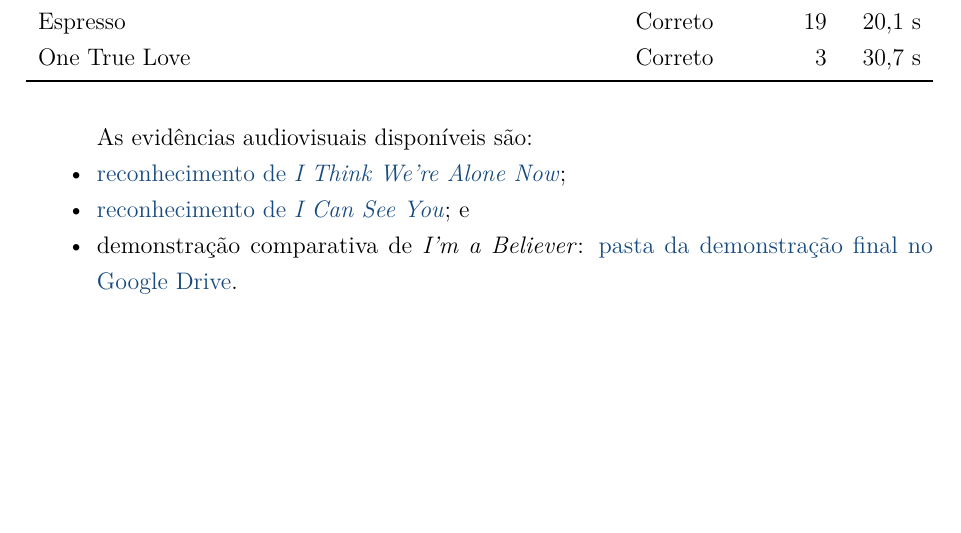
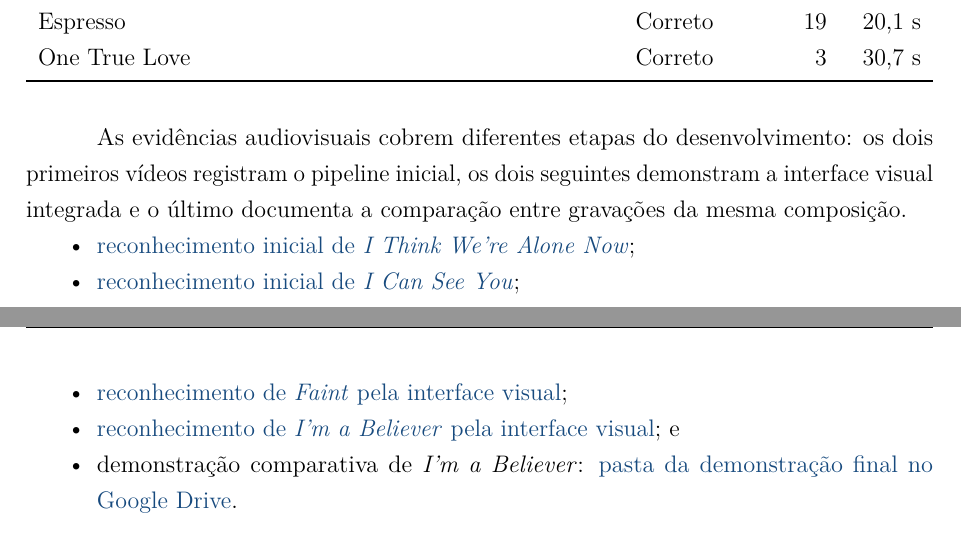
Before and after one commit to ana-vitoria-murad/PCS3732_project, a LaTeX document (docs/relatorio_final.tex): part of page 15 of 19 before the commit and two parts of pages 15 and 16 of 19 after it, the two joined at a grey line, cut so that both start at the same text, the shorter picture padded with empty space. Compiled offline with pdfLaTeX.

Commit message:
Fixing docs

```diff
--- a/docs/relatorio_final.tex
+++ b/docs/relatorio_final.tex
@@ -661,11 +661,16 @@ removida da interface final.
     \end{tabularx}
 \end{table}
 
-As evidências audiovisuais disponíveis são:
+As evidências audiovisuais cobrem diferentes etapas do desenvolvimento: os dois
+primeiros vídeos registram o pipeline inicial, os dois seguintes demonstram a
+interface visual integrada e o último documenta a comparação entre gravações da
+mesma composição.
 
 \begin{itemize}
-    \item \href{https://drive.google.com/file/d/1WVeXX_BBBwl9FQLqkDflyXSvk02ixFJV/view?usp=drive_link}{reconhecimento de \emph{I Think We're Alone Now}};
-    \item \href{https://drive.google.com/file/d/1dMfCgbtVWppEejYeSiKkwlpFuSDm9pZl/view?usp=drive_link}{reconhecimento de \emph{I Can See You}}; e
+    \item \href{https://drive.google.com/file/d/1WVeXX_BBBwl9FQLqkDflyXSvk02ixFJV/view?usp=drive_link}{reconhecimento inicial de \emph{I Think We're Alone Now}};
+    \item \href{https://drive.google.com/file/d/1dMfCgbtVWppEejYeSiKkwlpFuSDm9pZl/view?usp=drive_link}{reconhecimento inicial de \emph{I Can See You}};
+    \item \href{https://drive.google.com/file/d/1rLpTn6fKmtMdpTGRO0p9CcuUjlkBJj4Z/view?usp=sharing}{reconhecimento de \emph{Faint} pela interface visual};
+    \item \href{https://drive.google.com/file/d/1J5bIVzYEBFFINbpdiOmMa_muk8vZdySW/view?usp=sharing}{reconhecimento de \emph{I'm a Believer} pela interface visual}; e
     \item demonstração comparativa de \emph{I'm a Believer}: \VideoFinalURL.
 \end{itemize}
 
```
Also changed, not shown: README.md, docs/relatorio_final.pdf.
